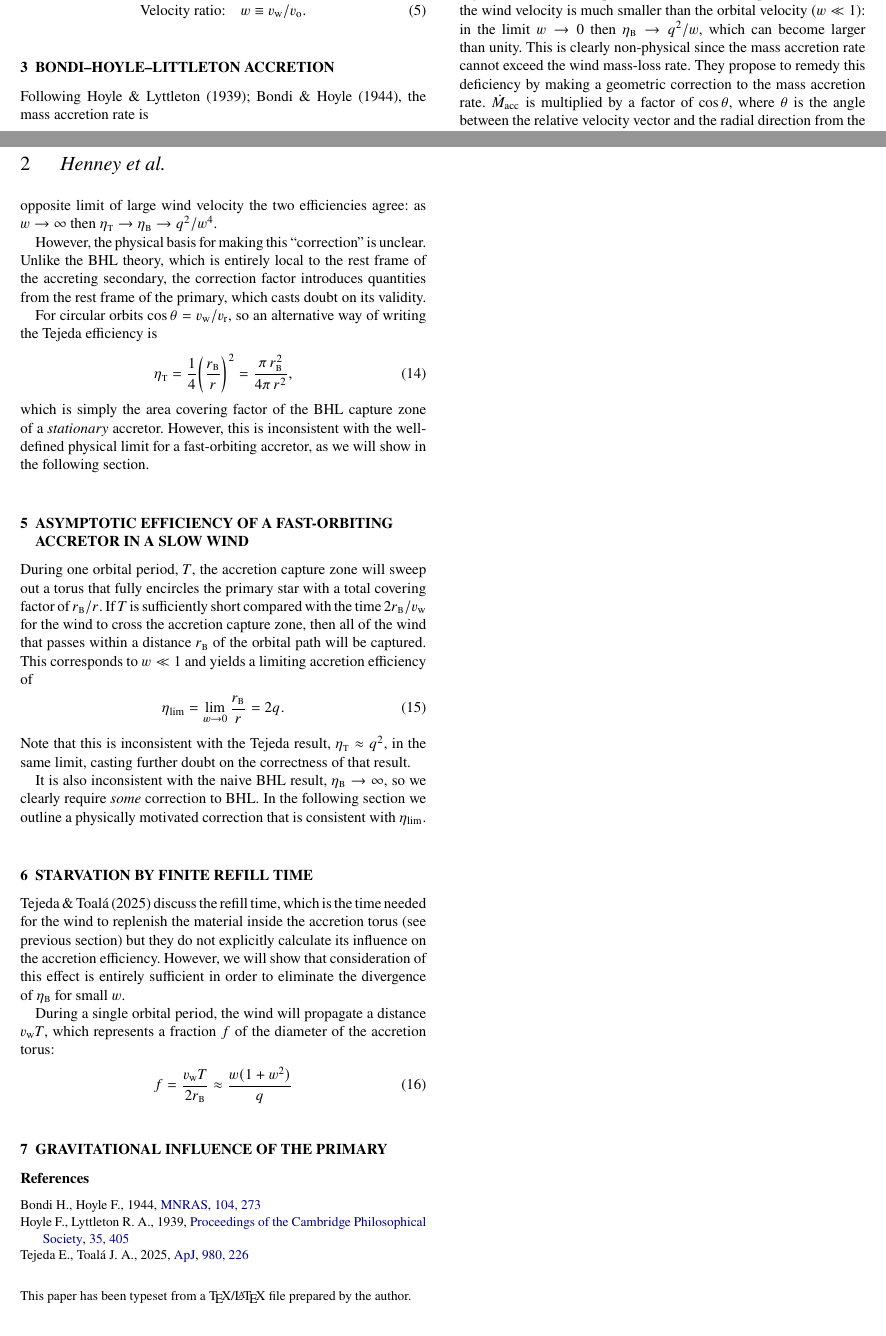
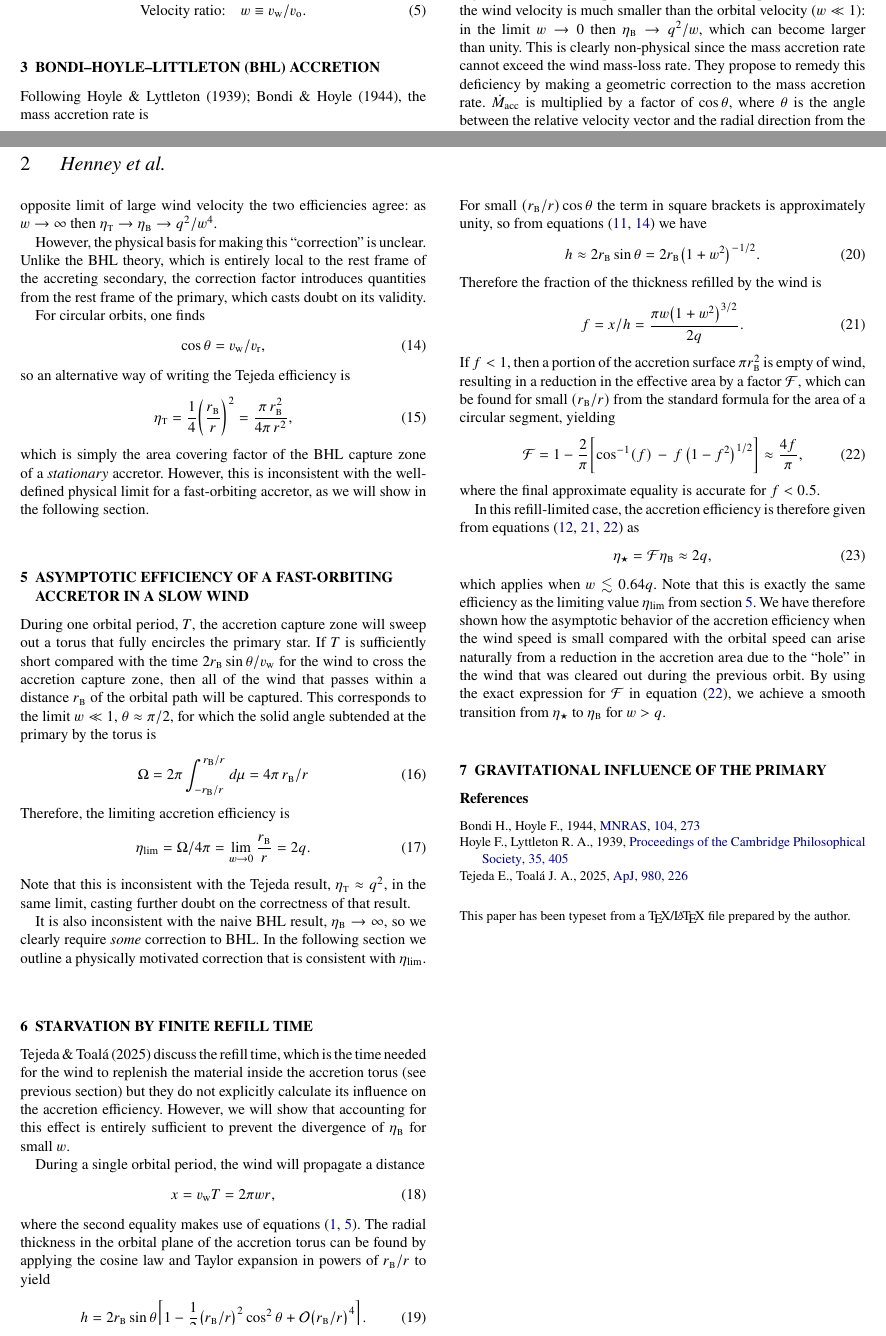
Before and after one commit to will-henney/emilio-accretion, a LaTeX paper (modified-bhl.tex): two parts of pages 1 and 2 of 2, joined at a grey line, cut so that both start at the same text. Compiled offline with pdfLaTeX.

Commit message:
Finish section 6 on the starved limit
Just the Hill sphere to do

```diff
--- a/modified-bhl.tex
+++ b/modified-bhl.tex
@@ -142,7 +142,7 @@ The system is characterized by two dimensionless parameters:
   \text{Velocity ratio:}\quad w \equiv v\wind / v\orb.
 \end{equation}
 
-\section{Bondi--Hoyle--Littleton accretion}
+\section{Bondi--Hoyle--Littleton (BHL) accretion}
 \label{sec:bondi-hoyle-littl}
 
 Following \citet{Hoyle:1939a, Bondi:1944a},
@@ -225,8 +225,12 @@ to the rest frame of the accreting secondary,
 the correction factor introduces quantities from the rest frame of the primary,
 which casts doubt on its validity.
 
-For circular orbits \(\cos\theta = v\wind / v\rel\), so an alternative
-way of writing the Tejeda efficiency is
+For circular orbits, one finds
+\begin{equation}
+  \label{eq:cos-theta}
+  \cos\theta = v\wind / v\rel ,
+\end{equation}
+so an alternative way of writing the Tejeda efficiency is
 \begin{equation}
   \label{eq:eta-tejeda}
   \eta\Tej = \frac{1}{4}
@@ -243,14 +247,19 @@ for a fast-orbiting accretor, as we will show in the following section.
 
 During one orbital period, \(T\),
 the accretion capture zone will sweep out a torus that
-fully encircles the primary star
-with a total covering factor of \(r\bhl / r\).
-If \(T\) is sufficiently short compared with the time \(2 r\bhl / v\wind\) for the wind to cross the accretion capture zone, then all of the wind that passes within
+fully encircles the primary star.
+If \(T\) is sufficiently short compared with the time \(2 r\bhl \sin \theta / v\wind\) for the wind to cross the accretion capture zone, then all of the wind that passes within
 a distance \(r\bhl\) of the orbital path will be captured.
-This corresponds to \(w \ll 1\) and yields a limiting accretion efficiency of
+This corresponds to the limit \(w \ll 1\), \(\theta \approx \pi/2\), for which
+the solid angle subtended at the primary by the torus is
+\begin{equation}
+  \label{eq:omega-torus}
+  \Omega = 2 \pi \int_{-r\bhl / r}^{r\bhl / r} d\mu = 4 \pi \, r\bhl / r
+\end{equation}
+Therefore, the limiting accretion efficiency is
 \begin{equation}
   \label{eq:1}
-  \eta_{\lim} = \lim_{w \to 0} \frac{r\bhl}{r} = 2 q .
+  \eta_{\lim} = \Omega / 4\pi = \lim_{w \to 0} \frac{r\bhl}{r} = 2 q .
 \end{equation}
 Note that this is inconsistent with the Tejeda result,
 \(\eta\Tej \approx q^2\), in the same limit, casting further doubt on
@@ -267,16 +276,68 @@ that is consistent with \(\eta_{\lim}\).
 needed for the wind to replenish the material inside the accretion torus
 (see previous section)
 but they do not explicitly calculate its influence on the accretion efficiency.
-However, we will show that consideration of this effect is
-entirely sufficient in order to eliminate
-the divergence of \(\eta\bhl\) for small \(w\).
+However, we will show that accounting for this effect is entirely sufficient
+to prevent the divergence of \(\eta\bhl\) for small \(w\).
 
-During a single orbital period, the wind will propagate a distance \(v\wind T\),
-which represents a fraction \(f\) of the diameter of the accretion torus:
+During a single orbital period, the wind will propagate a distance
 \begin{equation}
-  \label{eq:refill-fraction}
-  f = \frac{v\wind T}{2 r\bhl} \approx \frac{w (1 + w^2)}{q}
+  \label{eq:wind-propagation}
+  x = v\wind T = 2\pi w r ,
 \end{equation}
+where the second equality makes use of
+equations~(\ref{eq:period}, \ref{eq:velocity-ratio}).
+The radial thickness in the orbital plane of the accretion torus
+can be found by applying the cosine law and
+Taylor expansion in powers of \(r\bhl / r\) to yield
+\begin{equation}
+  \label{eq:torus-thickness-taylor}
+  h = 2 r\bhl \sin\theta
+  \biggl[
+  1 - \frac12 \bigl( r\bhl / r \bigr)^2 \cos^2\theta
+  + \mathcal{O} \bigl( r\bhl / r \bigr)^4
+  \biggr].
+\end{equation}
+For small \((r\bhl / r) \cos\theta\) the term in square brackets is approximately unity,
+so from equations~(\ref{eq:boost-ratio}, \ref{eq:cos-theta}) we have
+\begin{equation}
+  \label{eq:torus-thickness-approx}
+  h \approx 2 r\bhl \sin\theta = 2 r\bhl \bigl(1 + w^2\bigr)^{-1/2}.
+\end{equation}
+Therefore the fraction of the thickness refilled by the wind is
+\begin{equation}
+  \label{eq:refill-linear-fraction}
+  f = x / h = \frac{\pi w \bigl(1 + w^2\bigr)^{3/2}}{2 q}.
+\end{equation}
+If \(f < 1\), then a portion of the accretion surface \(\pi r\bhl^2\) is empty of wind,
+resulting in a reduction in the effective area by a factor \(\mathcal{F}\),
+which can be found for small \((r\bhl / r)\) from the standard formula
+for the area of a circular segment, yielding
+\begin{equation}
+  \label{eq:refill-area-fraction}
+  \mathcal{F} = 1 - \frac{2}{\pi} \biggl[
+  \cos^{-1} (f) \, - \, f\, \bigl(1 - f^2 \bigr)^{1/2}
+  \biggr]
+  \approx \frac{4 f}{\pi}
+  ,
+\end{equation}
+where the final approximate equality is accurate for \(f < 0.5\).
+
+In this refill-limited case, the accretion efficiency is therefore given
+from equations~(\ref{eq:eta-bhl-dimensionless}, \ref{eq:refill-linear-fraction},
+\ref{eq:refill-area-fraction}) as
+\begin{equation}
+  \label{eq:eta-refill}
+  \eta_{\star} = \mathcal{F} \eta\bhl \approx 2 q ,
+\end{equation}
+which applies when \(w \la 0.64 q\).
+Note that this is exactly the same efficiency as the limiting value
+\(\eta_{\lim}\) from section~\ref{sec:fast-orbit-accr}.
+We have therefore shown how the asymptotic behavior of the accretion efficiency
+when the wind speed is small compared with the orbital speed
+can arise naturally from a reduction in the accretion area due to
+the ``hole'' in the wind that was cleared out during the previous orbit.
+By using the exact expression for \(\mathcal{F} \) in equation~(\ref{eq:refill-area-fraction}),
+we achieve a smooth transition from \(\eta_{\star}\) to \(\eta\bhl\) for \(w > q\).
 
 
 \section{Gravitational influence of the primary}
```
Also changed, not shown: modified-bhl.pdf.
